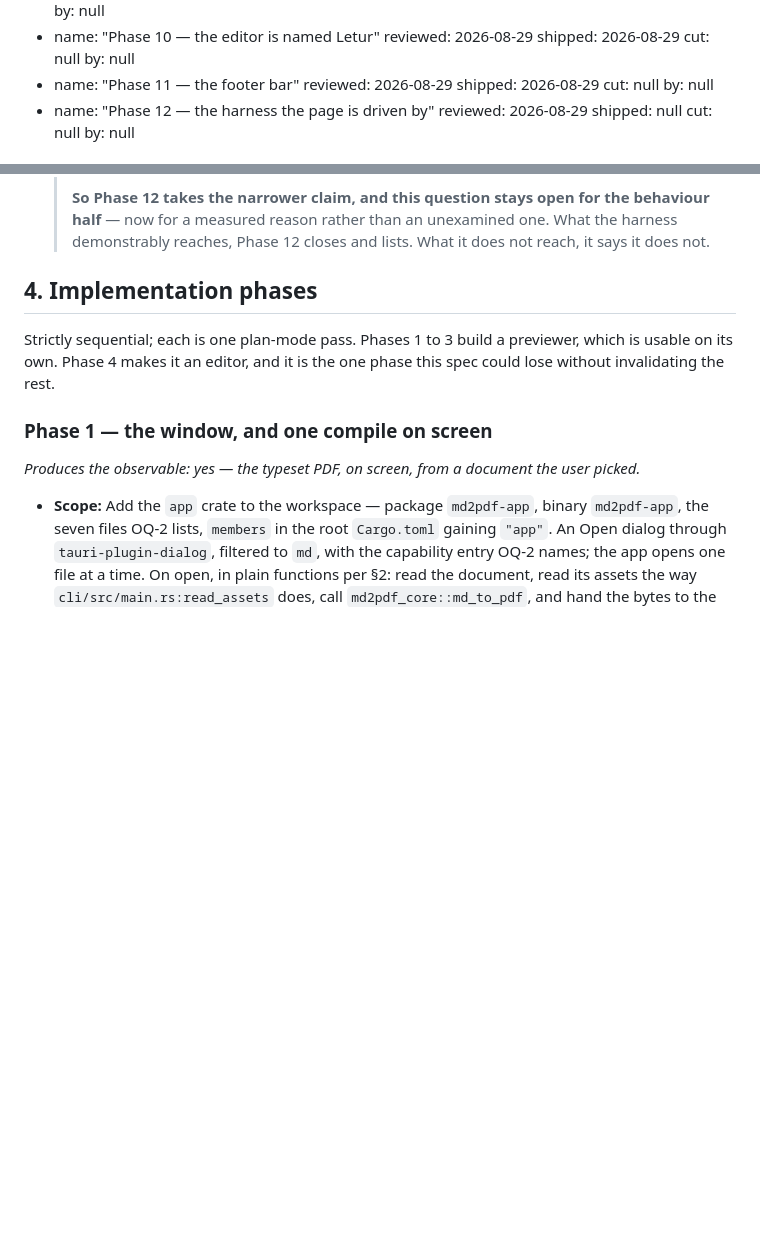
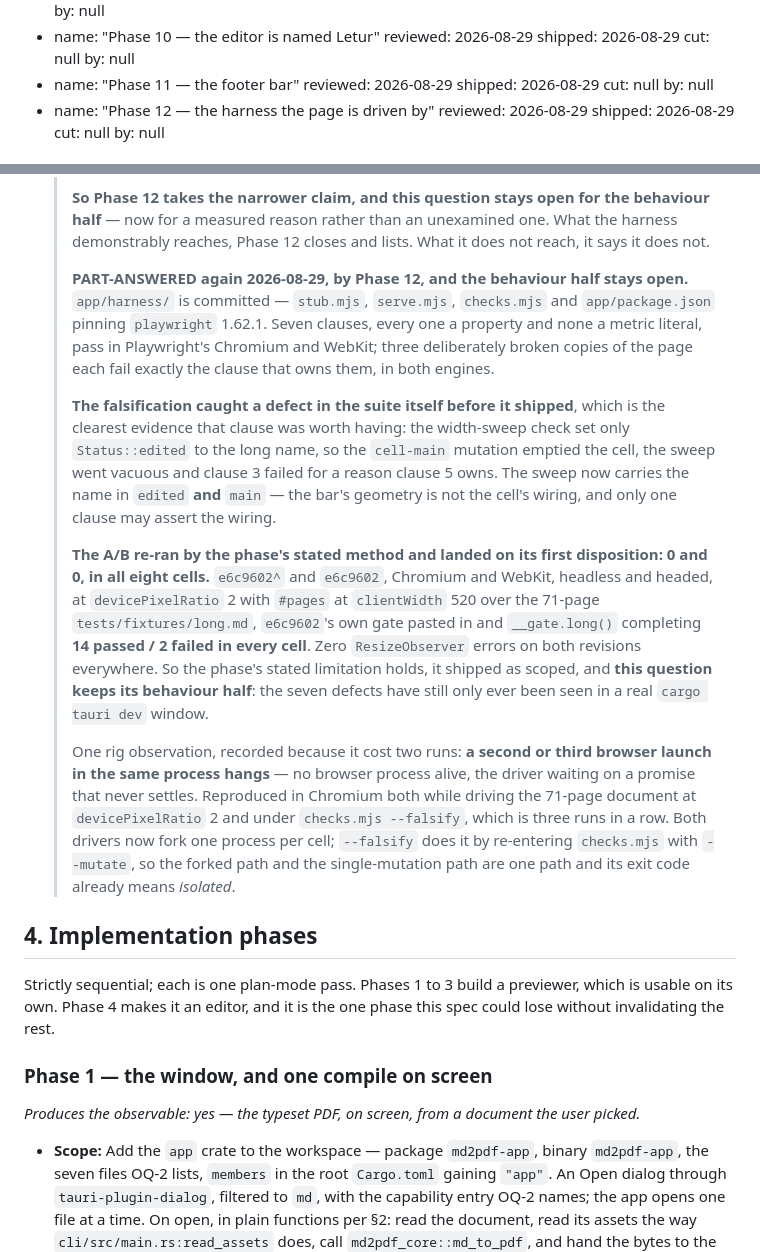
Before and after one commit to Ivapo/letur, a Markdown page: specs/desktop_app_spec.md, 2 parts joined by grey strips. GitHub-like rendering; blank space fills up the shorter version.

Commit message:
spec(mpdf-003): Phase 12 shipped — the A/B re-run and its answer
The exit gate passes. `cargo test --workspace` is unchanged at 334 passed, 0
failed and 2 ignored across nine binaries with no `.rs` file edited, so the PDF
does not move. `bun app/harness/checks.mjs` exits 0 in Chromium and in WebKit,
seven clauses each. `--falsify` exits 0 in both: `footer-last` fails clause 1
alone, `flex-min` clause 3 alone, `cell-main` clause 5 alone. `bun
app/typecheck.mjs` exits 0 and `git status` is clean after a full run.

**Clause 5's A/B re-ran by its stated method and landed on the first of its three
dispositions — 0 and 0, in all eight cells.** `f3d3518^` and `f3d3518`, Chromium
and WebKit, headless and headed, at `devicePixelRatio` 2 with `#pages` at
`clientWidth` 520 over the 71-page `tests/fixtures/long.md`, `f3d3518`'s own gate
pasted in and `__gate.long()` completing 14 passed / 2 failed in every cell. Zero
`ResizeObserver` errors on both revisions everywhere.

So the phase's stated limitation holds and it ships as scoped. OQ-10 takes a
dated note recording that, and keeps its behaviour half open: the seven defects
have still only ever been seen in a real `cargo tauri dev` window.

Co-Authored-By: Claude Opus 5 <noreply@anthropic.com>
Claude-Session: https://claude.ai/code/session_013LpAyMTfg7gEUUUjvFoiW5

```diff
--- a/specs/desktop_app_spec.md
+++ b/specs/desktop_app_spec.md
@@ -65,7 +65,7 @@ phases:
     by: null
   - name: "Phase 12 — the harness the page is driven by"
     reviewed: 2026-08-29
-    shipped: null
+    shipped: 2026-08-29
     cut: null
     by: null
 
@@ -891,6 +891,40 @@ list to one item.
   > behaviour half** — now for a measured reason rather than an unexamined one.
   > What the harness demonstrably reaches, Phase 12 closes and lists. What it
   > does not reach, it says it does not.
+  >
+  > **PART-ANSWERED again 2026-08-29, by Phase 12, and the behaviour half stays
+  > open.** `app/harness/` is committed — `stub.mjs`, `serve.mjs`, `checks.mjs`
+  > and `app/package.json` pinning `playwright` 1.62.1. Seven clauses, every one a
+  > property and none a metric literal, pass in Playwright's Chromium and WebKit;
+  > three deliberately broken copies of the page each fail exactly the clause that
+  > owns them, in both engines.
+  >
+  > **The falsification caught a defect in the suite itself before it shipped**,
+  > which is the clearest evidence that clause was worth having: the width-sweep
+  > check set only `Status::edited` to the long name, so the `cell-main` mutation
+  > emptied the cell, the sweep went vacuous and clause 3 failed for a reason
+  > clause 5 owns. The sweep now carries the name in `edited` **and** `main` — the
+  > bar's geometry is not the cell's wiring, and only one clause may assert the
+  > wiring.
+  >
+  > **The A/B re-ran by the phase's stated method and landed on its first
+  > disposition: 0 and 0, in all eight cells.** `e6c9602^` and `e6c9602`, Chromium
+  > and WebKit, headless and headed, at `devicePixelRatio` 2 with `#pages` at
+  > `clientWidth` 520 over the 71-page `tests/fixtures/long.md`, `e6c9602`'s own
+  > gate pasted in and `__gate.long()` completing **14 passed / 2 failed in every
+  > cell**. Zero `ResizeObserver` errors on both revisions everywhere. So the
+  > phase's stated limitation holds, it shipped as scoped, and **this question
+  > keeps its behaviour half**: the seven defects have still only ever been seen
+  > in a real `cargo tauri dev` window.
+  >
+  > One rig observation, recorded because it cost two runs: **a second or third
+  > browser launch in the same process hangs** — no browser process alive, the
+  > driver waiting on a promise that never settles. Reproduced in Chromium both
+  > while driving the 71-page document at `devicePixelRatio` 2 and under
+  > `checks.mjs --falsify`, which is three runs in a row. Both drivers now fork one
+  > process per cell; `--falsify` does it by re-entering `checks.mjs` with
+  > `--mutate`, so the forked path and the single-mutation path are one path and
+  > its exit code already means *isolated*.
 
 ## 4. Implementation phases
 
```
